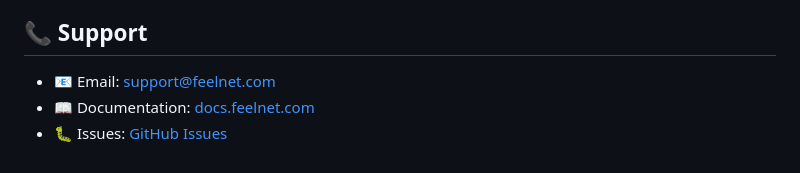
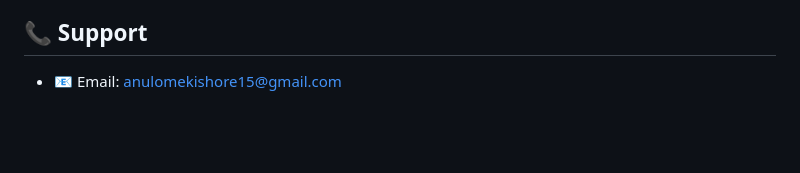
Before and after one commit to 1505-Ak/feelnet, a Markdown page: README.md, the part around the change. Rendered like a GitHub page; blank space fills up the shorter version.

```diff
--- a/README.md
+++ b/README.md
@@ -142,6 +142,4 @@ MIT License - see [LICENSE](LICENSE) file for details.
 
 ## 📞 Support
 
-- 📧 Email: support@feelnet.com
-- 📖 Documentation: [docs.feelnet.com](https://docs.feelnet.com)
-- 🐛 Issues: [GitHub Issues](https://github.com/yourusername/feelnet/issues)
+- 📧 Email: anulomekishore15@gmail.com
```
